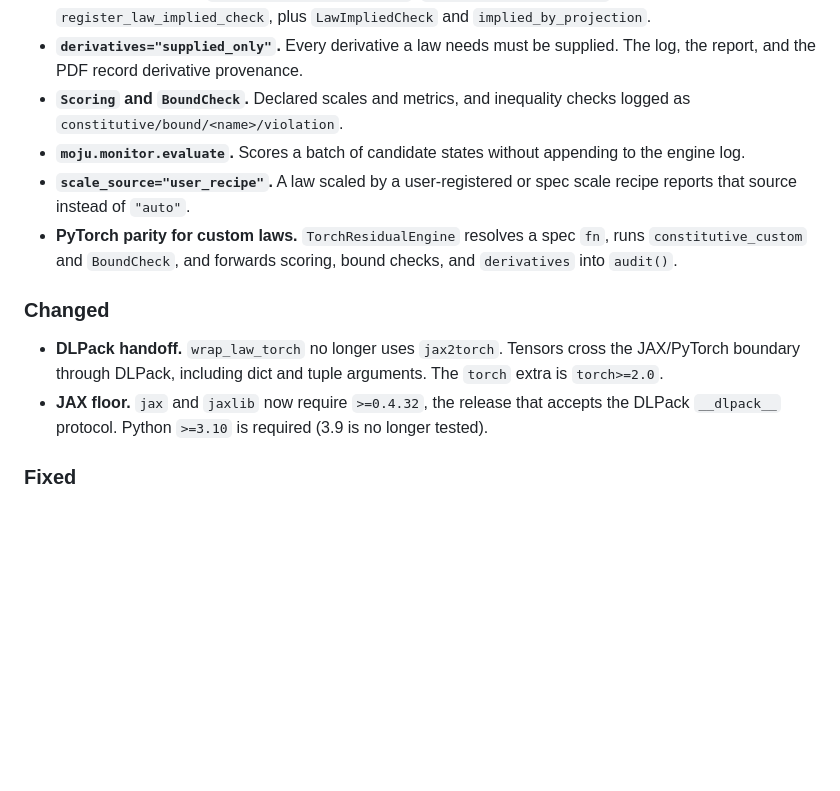
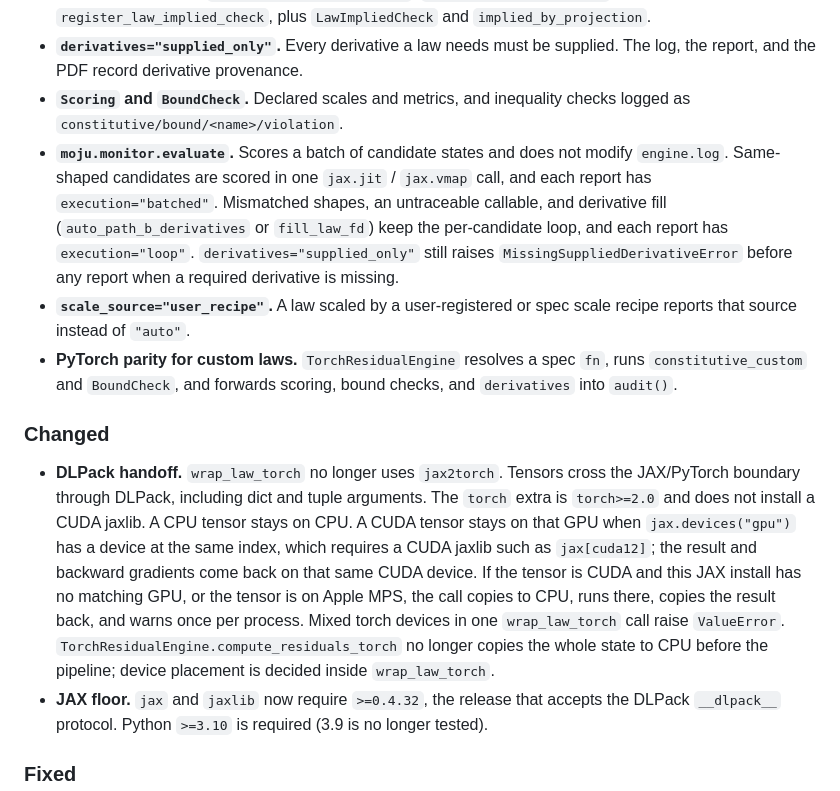
Before and after one commit to IfimoAI/moju, a Markdown page: CHANGELOG.md, the part around the change. GitHub-like rendering; blank space fills up the shorter version.

Commit message:
Document batched evaluate() and GPU DLPack placement in 1.2.0
The unpublished 1.2.0 notes described evaluate() and the DLPack handoff before same-shaped scoring and device placement landed.

Signed-off-by: abbey2017 <info@ifimoanalytics.com>

```diff
--- a/CHANGELOG.md
+++ b/CHANGELOG.md
@@ -15,13 +15,13 @@ The format is based on [Keep a Changelog](https://keepachangelog.com/en/1.0.0/).
 - **Custom-law hooks.** `register_law_scale_recipe`, `register_law_time_scale`, and `register_law_implied_check`, plus `LawImpliedCheck` and `implied_by_projection`.
 - **`derivatives="supplied_only"`.** Every derivative a law needs must be supplied. The log, the report, and the PDF record derivative provenance.
 - **`Scoring` and `BoundCheck`.** Declared scales and metrics, and inequality checks logged as `constitutive/bound/<name>/violation`.
-- **`moju.monitor.evaluate`.** Scores a batch of candidate states without appending to the engine log.
+- **`moju.monitor.evaluate`.** Scores a batch of candidate states and does not modify `engine.log`. Same-shaped candidates are scored in one `jax.jit` / `jax.vmap` call, and each report has `execution="batched"`. Mismatched shapes, an untraceable callable, and derivative fill (`auto_path_b_derivatives` or `fill_law_fd`) keep the per-candidate loop, and each report has `execution="loop"`. `derivatives="supplied_only"` still raises `MissingSuppliedDerivativeError` before any report when a required derivative is missing.
 - **`scale_source="user_recipe"`.** A law scaled by a user-registered or spec scale recipe reports that source instead of `"auto"`.
 - **PyTorch parity for custom laws.** `TorchResidualEngine` resolves a spec `fn`, runs `constitutive_custom` and `BoundCheck`, and forwards scoring, bound checks, and `derivatives` into `audit()`.
 
 ### Changed
 
-- **DLPack handoff.** `wrap_law_torch` no longer uses `jax2torch`. Tensors cross the JAX/PyTorch boundary through DLPack, including dict and tuple arguments. The `torch` extra is `torch>=2.0`.
+- **DLPack handoff.** `wrap_law_torch` no longer uses `jax2torch`. Tensors cross the JAX/PyTorch boundary through DLPack, including dict and tuple arguments. The `torch` extra is `torch>=2.0` and does not install a CUDA jaxlib. A CPU tensor stays on CPU. A CUDA tensor stays on that GPU when `jax.devices("gpu")` has a device at the same index, which requires a CUDA jaxlib such as `jax[cuda12]`; the result and backward gradients come back on that same CUDA device. If the tensor is CUDA and this JAX install has no matching GPU, or the tensor is on Apple MPS, the call copies to CPU, runs there, copies the result back, and warns once per process. Mixed torch devices in one `wrap_law_torch` call raise `ValueError`. `TorchResidualEngine.compute_residuals_torch` no longer copies the whole state to CPU before the pipeline; device placement is decided inside `wrap_law_torch`.
 - **JAX floor.** `jax` and `jaxlib` now require `>=0.4.32`, the release that accepts the DLPack `__dlpack__` protocol. Python `>=3.10` is required (3.9 is no longer tested).
 
 ### Fixed
```
